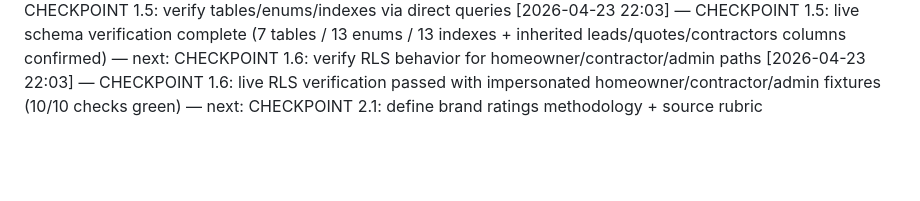
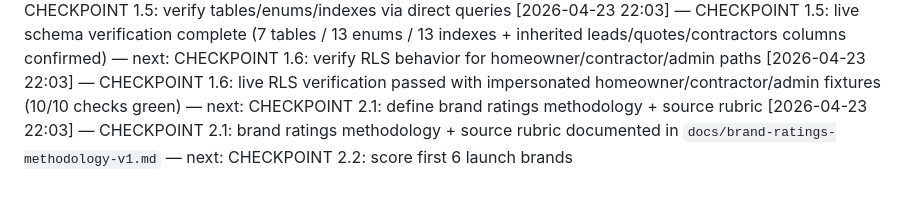
Before and after one commit to mxjarvisbuilds/neighborlywork, a Markdown page: docs/heartbeat.md, the part around the change. Drawn GitHub-style; blank space fills up the shorter version.

```diff
--- a/docs/heartbeat.md
+++ b/docs/heartbeat.md
@@ -21,3 +21,4 @@
 [2026-04-23 22:03] — CHECKPOINT 1.4: hardened schema + RLS SQL applied successfully in live Supabase project `uuaofdponevqwbfzwxtp` — next: CHECKPOINT 1.5: verify tables/enums/indexes via direct queries
 [2026-04-23 22:03] — CHECKPOINT 1.5: live schema verification complete (7 tables / 13 enums / 13 indexes + inherited leads/quotes/contractors columns confirmed) — next: CHECKPOINT 1.6: verify RLS behavior for homeowner/contractor/admin paths
 [2026-04-23 22:03] — CHECKPOINT 1.6: live RLS verification passed with impersonated homeowner/contractor/admin fixtures (10/10 checks green) — next: CHECKPOINT 2.1: define brand ratings methodology + source rubric
+[2026-04-23 22:03] — CHECKPOINT 2.1: brand ratings methodology + source rubric documented in `docs/brand-ratings-methodology-v1.md` — next: CHECKPOINT 2.2: score first 6 launch brands
```
Also changed, not shown: docs/backend-decision-log.md (+5 -0 lines), docs/brand-ratings-methodology-v1.md (added, +257 -0 lines).
